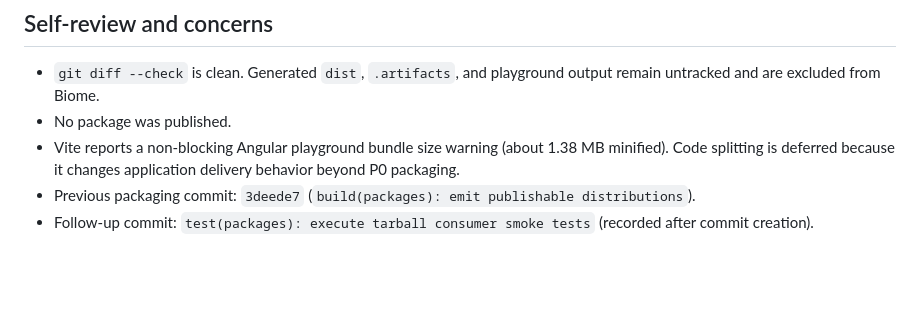
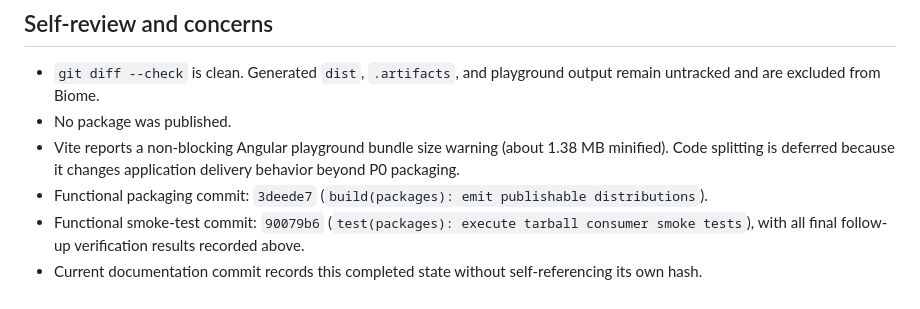
Before and after one commit to Glowhop/glow-tour, a Markdown page: .superpowers/sdd/p0-packaging-report.md, the part around the change. Rendered like a GitHub page; blank space fills up the shorter version.

Commit message:
docs(audit): record completed package smoke tests

```diff
--- a/.superpowers/sdd/p0-packaging-report.md
+++ b/.superpowers/sdd/p0-packaging-report.md
@@ -50,5 +50,6 @@ Status: DONE
 - `git diff --check` is clean. Generated `dist`, `.artifacts`, and playground output remain untracked and are excluded from Biome.
 - No package was published.
 - Vite reports a non-blocking Angular playground bundle size warning (about 1.38 MB minified). Code splitting is deferred because it changes application delivery behavior beyond P0 packaging.
-- Previous packaging commit: `3deede7` (`build(packages): emit publishable distributions`).
-- Follow-up commit: `test(packages): execute tarball consumer smoke tests` (recorded after commit creation).
+- Functional packaging commit: `3deede7` (`build(packages): emit publishable distributions`).
+- Functional smoke-test commit: `90079b6` (`test(packages): execute tarball consumer smoke tests`), with all final follow-up verification results recorded above.
+- Current documentation commit records this completed state without self-referencing its own hash.
```
Also changed, not shown: AUDIT_IMPLEMENTATION_PROGRESS.md (+4 -4 lines).
